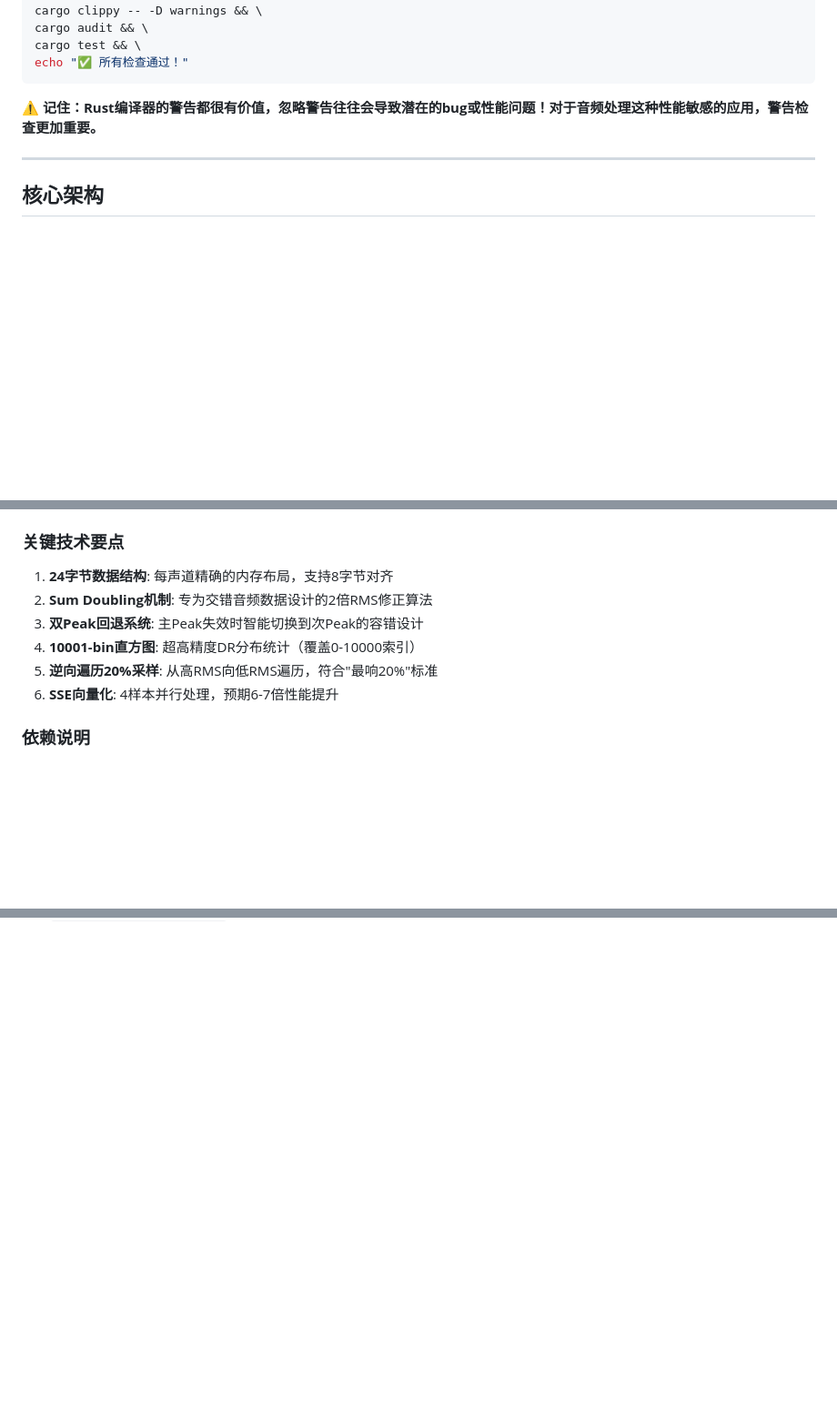
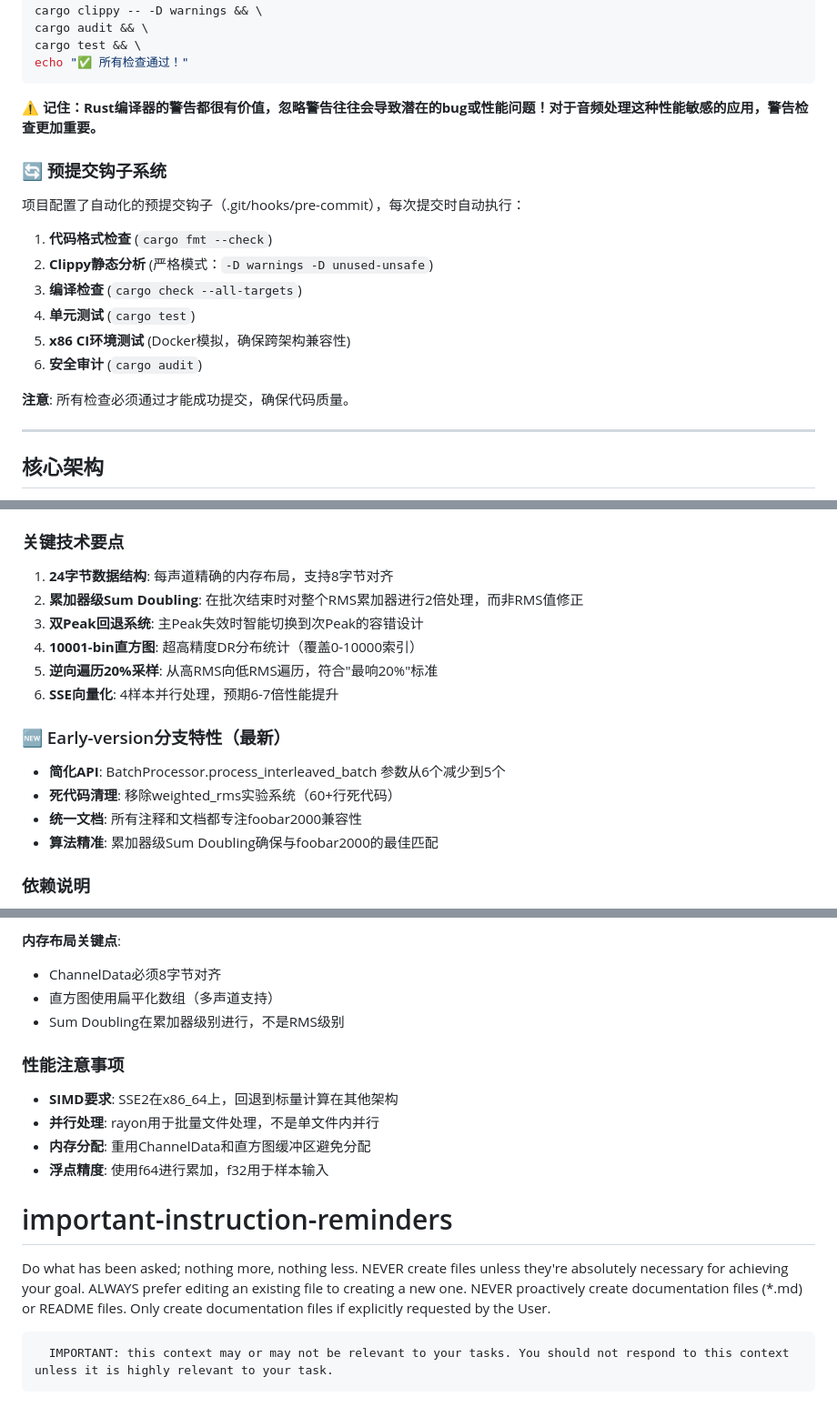
Before and after one commit to SakuzyPeng/MacinMeter-DynamicRange-Tool, a Markdown page: CLAUDE.md, 3 parts joined by grey strips. Shown at 91% size. Rendered like a GitHub page; blank space fills up the shorter version.

```diff
--- a/CLAUDE.md
+++ b/CLAUDE.md
@@ -201,6 +203,19 @@ echo "✅ 所有检查通过！"
 
 **⚠️ 记住：Rust编译器的警告都很有价值，忽略警告往往会导致潜在的bug或性能问题！对于音频处理这种性能敏感的应用，警告检查更加重要。**
 
+### 🔄 预提交钩子系统
+
+项目配置了自动化的预提交钩子（.git/hooks/pre-commit），每次提交时自动执行：
+
+1. **代码格式检查** (`cargo fmt --check`)
+2. **Clippy静态分析** (严格模式：`-D warnings -D unused-unsafe`)
+3. **编译检查** (`cargo check --all-targets`)
+4. **单元测试** (`cargo test`)
+5. **x86 CI环境测试** (Docker模拟，确保跨架构兼容性)
+6. **安全审计** (`cargo audit`)
+
+**注意**: 所有检查必须通过才能成功提交，确保代码质量。
+
 ---
 
 ## 核心架构
@@ -231,11 +246,18 @@ echo "✅ 所有检查通过！"
 ### 关键技术要点
 
 1. **24字节数据结构**: 每声道精确的内存布局，支持8字节对齐
-2. **Sum Doubling机制**: 专为交错音频数据设计的2倍RMS修正算法
+2. **累加器级Sum Doubling**: 在批次结束时对整个RMS累加器进行2倍处理，而非RMS值修正
 3. **双Peak回退系统**: 主Peak失效时智能切换到次Peak的容错设计
 4. **10001-bin直方图**: 超高精度DR分布统计（覆盖0-10000索引）
 5. **逆向遍历20%采样**: 从高RMS向低RMS遍历，符合"最响20%"标准
 6. **SSE向量化**: 4样本并行处理，预期6-7倍性能提升
+
+### 🆕 Early-version分支特性（最新）
+
+- **简化API**: BatchProcessor.process_interleaved_batch 参数从6个减少到5个
+- **死代码清理**: 移除weighted_rms实验系统（60+行死代码）
+- **统一文档**: 所有注释和文档都专注foobar2000兼容性
+- **算法精准**: 累加器级Sum Doubling确保与foobar2000的最佳匹配
 
 ### 依赖说明
 
@@ -274,0 +367,20 @@ echo "✅ 所有检查通过！"
+**内存布局关键点**:
+- ChannelData必须8字节对齐
+- 直方图使用扁平化数组（多声道支持）
+- Sum Doubling在累加器级别进行，不是RMS级别
+
+### 性能注意事项
+
+- **SIMD要求**: SSE2在x86_64上，回退到标量计算在其他架构
+- **并行处理**: rayon用于批量文件处理，不是单文件内并行
+- **内存分配**: 重用ChannelData和直方图缓冲区避免分配
+- **浮点精度**: 使用f64进行累加，f32用于样本输入
+
+# important-instruction-reminders
+Do what has been asked; nothing more, nothing less.
+NEVER create files unless they're absolutely necessary for achieving your goal.
+ALWAYS prefer editing an existing file to creating a new one.
+NEVER proactively create documentation files (*.md) or README files. Only create documentation files if explicitly requested by the User.
+
+
+      IMPORTANT: this context may or may not be relevant to your tasks. You should not respond to this context unless it is highly relevant to your task.
```
Also changed, not shown: other parts of CLAUDE.md (+73 -1 lines).
